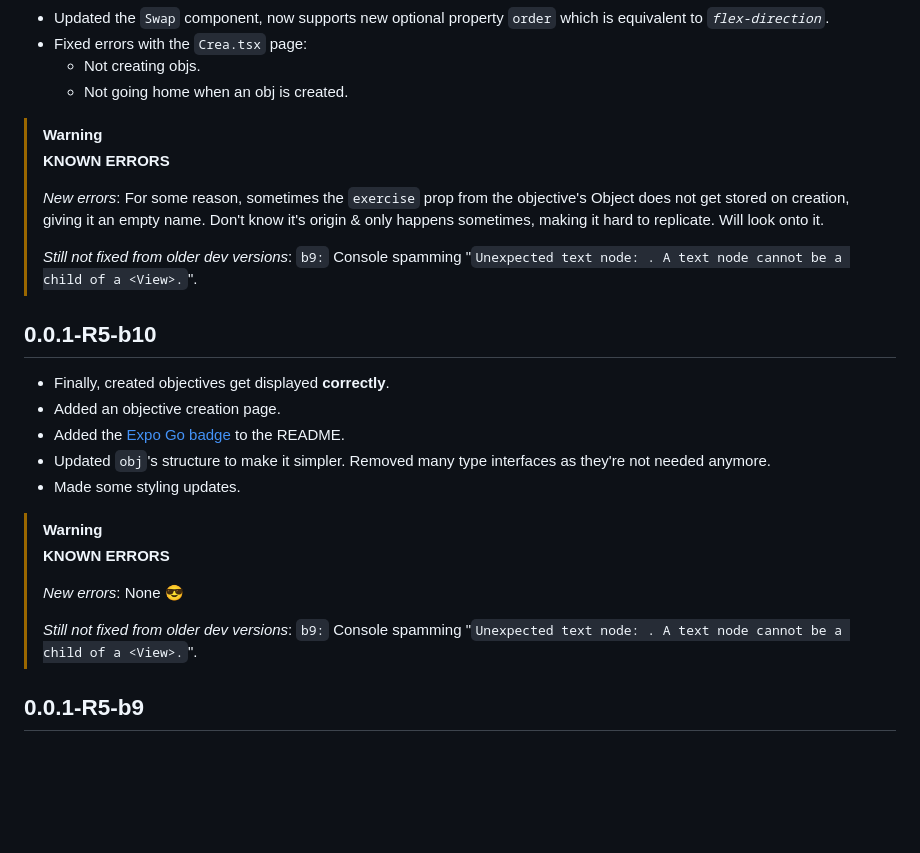
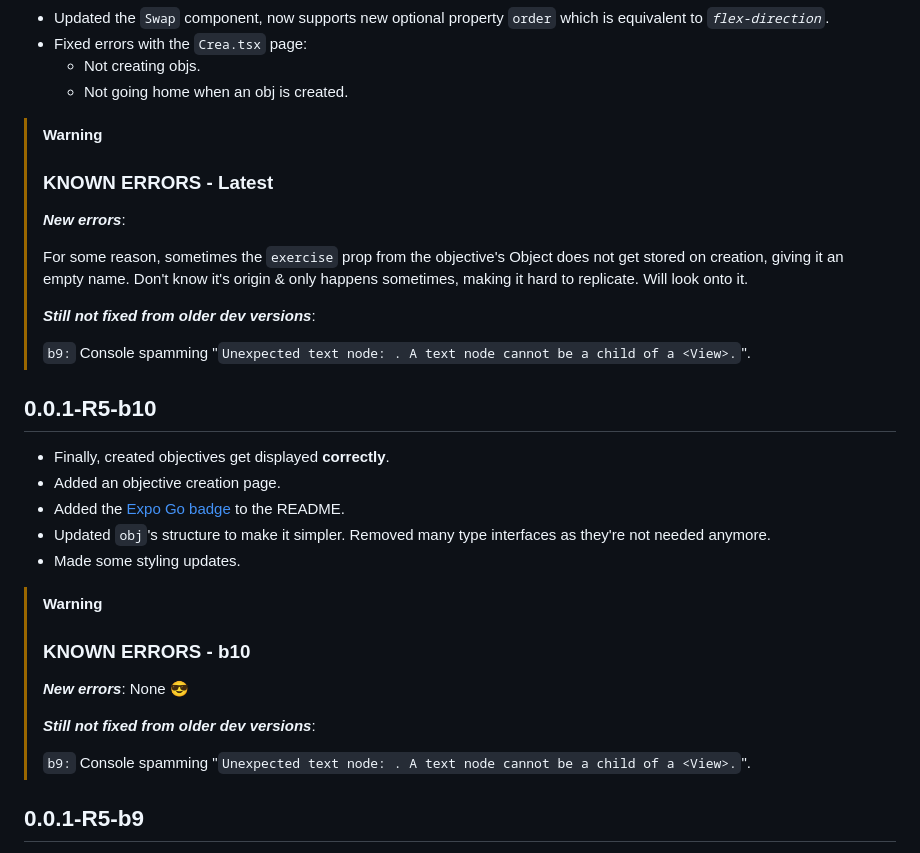
Before and after one commit to ZakaHaceCosas/personaplus, a Markdown page: CHANGELOG.md, the part around the change. Drawn GitHub-style; blank space fills up the shorter version.

Commit message:
changelog formatting

```diff
--- a/CHANGELOG.md
+++ b/CHANGELOG.md
@@ -26,12 +26,15 @@ Cuando la app llegue a un punto en el que es utilizable y se publique el primer
   - Not going home when an obj is created.
 
 > [!WARNING]
-> **KNOWN ERRORS**
 >
-> _New errors_:
+> ### **KNOWN ERRORS - Latest**
+>
+> _**New errors**_:
+>
 > For some reason, sometimes the `exercise` prop from the objective's Object does not get stored on creation, giving it an empty name. Don't know it's origin & only happens sometimes, making it hard to replicate. Will look onto it.
 >
-> _Still not fixed from older dev versions_:
+> _**Still not fixed from older dev versions**_:
+>
 > `b9:` Console spamming "`Unexpected text node: . A text node cannot be a child of a <View>.`".
 
 ## 0.0.1-R5-b10
@@ -43,11 +46,14 @@ Cuando la app llegue a un punto en el que es utilizable y se publique el primer
 - Made some styling updates.
 
 > [!WARNING]
-> **KNOWN ERRORS**
 >
-> _New errors_: None 😎
+> ### **KNOWN ERRORS - b10**
 >
-> _Still not fixed from older dev versions_:
+> _**New errors**_:
+> None 😎
+>
+> _**Still not fixed from older dev versions**_:
+>
 > `b9:` Console spamming "`Unexpected text node: . A text node cannot be a child of a <View>.`".
 
 ## 0.0.1-R5-b9
```
